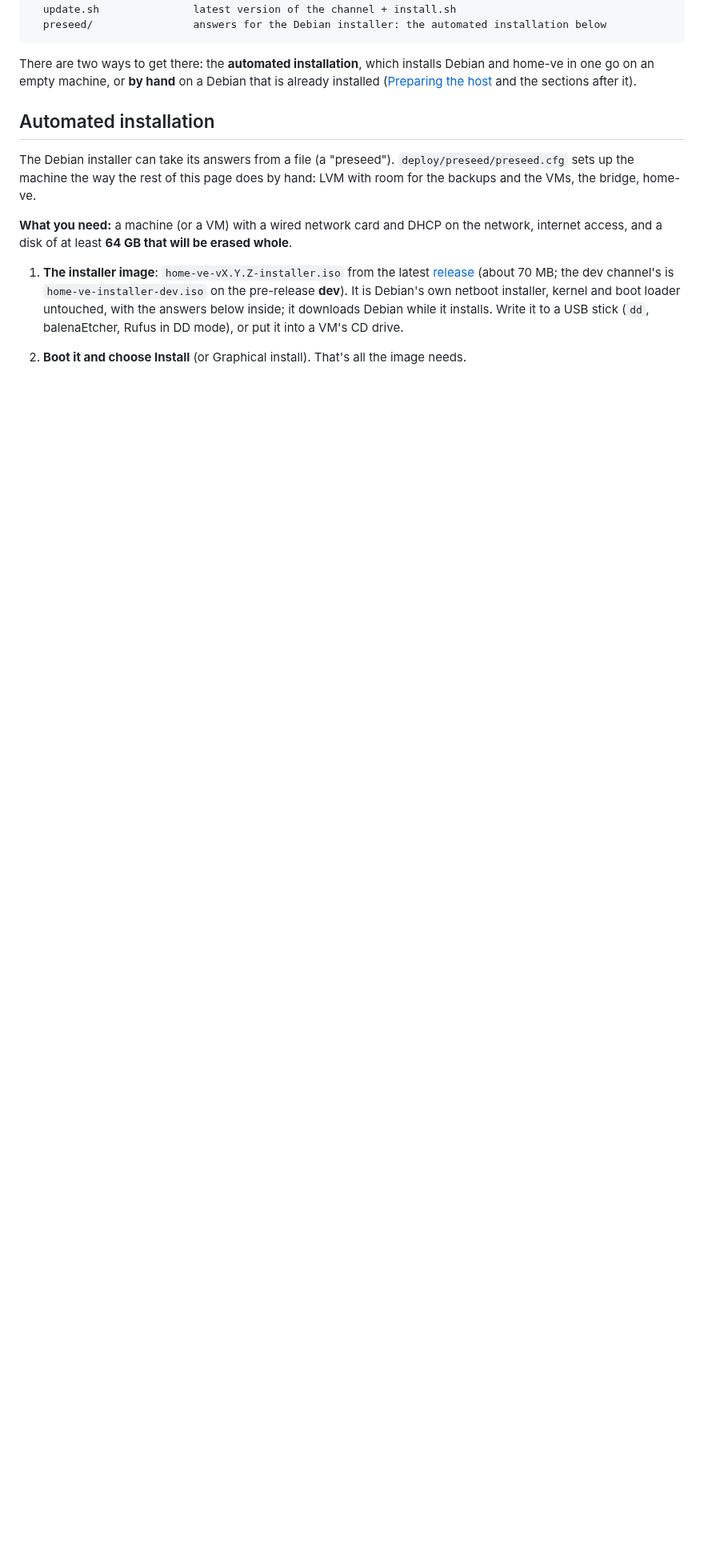
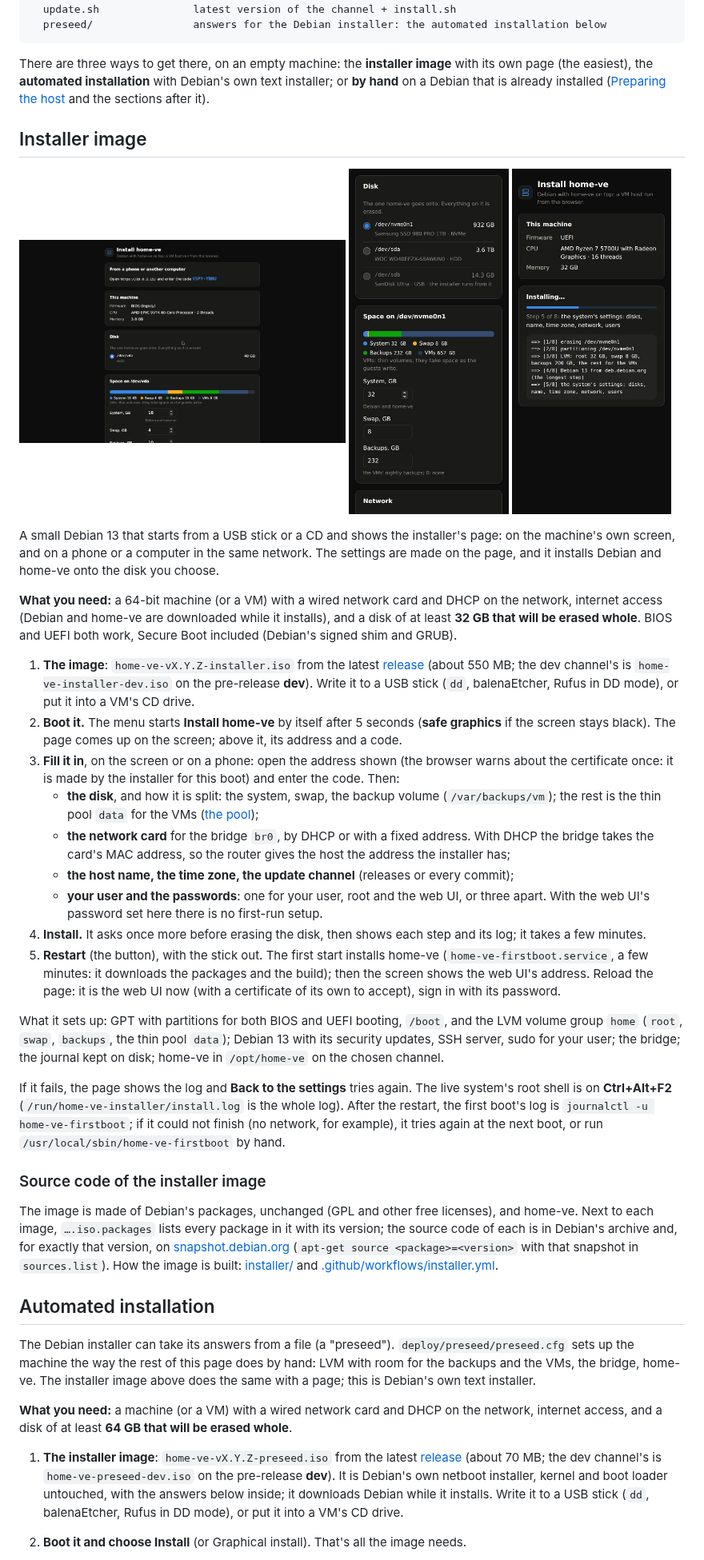
Before and after one commit to poltavetsvolodymyr/home-ve, a Markdown page: docs/deployment.md, the part around the change. Shown at 80% size. GitHub-like rendering; pictures changed too: docs/screenshots/installer-form.jpg (added), docs/screenshots/installer-progress.jpg (added), docs/screenshots/installer-screen.jpg (added); blank space fills up the shorter version.

````diff
--- a/docs/deployment.md
+++ b/docs/deployment.md
@@ -16,21 +16,75 @@ deploy/
   preseed/                answers for the Debian installer: the automated installation below
 ```
 
-There are two ways to get there: the **automated installation**, which installs Debian and home-ve in one go on an
-empty machine, or **by hand** on a Debian that is already installed ([Preparing the host](#preparing-the-host) and
-the sections after it).
+There are three ways to get there, on an empty machine: the **installer image** with its own page (the easiest),
+the **automated installation** with Debian's own text installer; or **by hand** on a Debian that is already
+installed ([Preparing the host](#preparing-the-host) and the sections after it).
+
+## Installer image
+
+<p>
+  <img src="screenshots/installer-screen.jpg" alt="The installer on the machine's screen: the address and the code for a phone, the form" width="49%">
+  <img src="screenshots/installer-form.jpg" alt="The installer's form on a phone: the disk and how it is split" width="24%">
+  <img src="screenshots/installer-progress.jpg" alt="The install running, on a phone" width="24%">
+</p>
+
+A small Debian 13 that starts from a USB stick or a CD and shows the installer's page: on the machine's own screen,
+and on a phone or a computer in the same network. The settings are made on the page, and it installs Debian and
+home-ve onto the disk you choose.
+
+**What you need:** a 64-bit machine (or a VM) with a wired network card and DHCP on the network, internet access
+(Debian and home-ve are downloaded while it installs), and a disk of at least **32 GB that will be erased whole**.
+BIOS and UEFI both work, Secure Boot included (Debian's signed shim and GRUB).
+
+1. **The image**: `home-ve-vX.Y.Z-installer.iso` from the latest
+   [release](https://github.com/poltavetsvolodymyr/home-ve/releases/latest) (about 550 MB; the dev channel's is
+   `home-ve-installer-dev.iso` on the pre-release **dev**). Write it to a USB stick (`dd`, balenaEtcher, Rufus in DD
+   mode), or put it into a VM's CD drive.
+2. **Boot it.** The menu starts **Install home-ve** by itself after 5 seconds (**safe graphics** if the screen stays
+   black). The page comes up on the screen; above it, its address and a code.
+3. **Fill it in**, on the screen or on a phone: open the address shown (the browser warns about the certificate once:
+   it is made by the installer for this boot) and enter the code. Then:
+   - **the disk**, and how it is split: the system, swap, the backup volume (`/var/backups/vm`); the rest is the
+     thin pool `data` for the VMs ([the pool](#the-data-thin-pool));
+   - **the network card** for the bridge `br0`, by DHCP or with a fixed address. With DHCP the bridge takes the
+     card's MAC address, so the router gives the host the address the installer has;
+   - **the host name, the time zone, the update channel** (releases or every commit);
+   - **your user and the passwords**: one for your user, root and the web UI, or three apart. With the web UI's
+     password set here there is no first-run setup.
+4. **Install.** It asks once more before erasing the disk, then shows each step and its log; it takes a few minutes.
+5. **Restart** (the button), with the stick out. The first start installs home-ve (`home-ve-firstboot.service`, a few
+   minutes: it downloads the packages and the build); then the screen shows the web UI's address. Reload the page:
+   it is the web UI now (with a certificate of its own to accept), sign in with its password.
+
+What it sets up: GPT with partitions for both BIOS and UEFI booting, `/boot`, and the LVM volume group `home`
+(`root`, `swap`, `backups`, the thin pool `data`); Debian 13 with its security updates, SSH server, sudo for your
+user; the bridge; the journal kept on disk; home-ve in `/opt/home-ve` on the chosen channel.
+
+If it fails, the page shows the log and **Back to the settings** tries again. The live system's root shell is on
+**Ctrl+Alt+F2** (`/run/home-ve-installer/install.log` is the whole log). After the restart, the first boot's log is
+`journalctl -u home-ve-firstboot`; if it could not finish (no network, for example), it tries again at the next
+boot, or run `/usr/local/sbin/home-ve-firstboot` by hand.
+
+### Source code of the installer image
+
+The image is made of Debian's packages, unchanged (GPL and other free licenses), and home-ve. Next to each image,
+`….iso.packages` lists every package in it with its version; the source code of each is in Debian's archive and, for
+exactly that version, on [snapshot.debian.org](https://snapshot.debian.org/) (`apt-get source <package>=<version>`
+with that snapshot in `sources.list`). How the image is built: [installer/](../installer) and
+[.github/workflows/installer.yml](../.github/workflows/installer.yml).
 
 ## Automated installation
 
 The Debian installer can take its answers from a file (a "preseed"). `deploy/preseed/preseed.cfg` sets up the
 machine the way the rest of this page does by hand: LVM with room for the backups and the VMs, the bridge, home-ve.
+The installer image above does the same with a page; this is Debian's own text installer.
 
 **What you need:** a machine (or a VM) with a wired network card and DHCP on the network, internet access, and a
 disk of at least **64 GB that will be erased whole**.
 
-1. **The installer image**: `home-ve-vX.Y.Z-installer.iso` from the latest
+1. **The installer image**: `home-ve-vX.Y.Z-preseed.iso` from the latest
    [release](https://github.com/poltavetsvolodymyr/home-ve/releases/latest) (about 70 MB; the dev channel's is
-   `home-ve-installer-dev.iso` on the pre-release **dev**). It is Debian's own netboot installer, kernel and boot
+   `home-ve-preseed-dev.iso` on the pre-release **dev**). It is Debian's own netboot installer, kernel and boot
    loader untouched, with the answers below inside; it downloads Debian while it installs. Write it to a USB stick
    (`dd`, balenaEtcher, Rufus in DD mode), or put it into a VM's CD drive.
 2. **Boot it and choose Install** (or Graphical install). That's all the image needs.
````
Also changed, not shown: README.md (+13 -3 lines), docs/development.md (+12 -5 lines), 7 other files.
